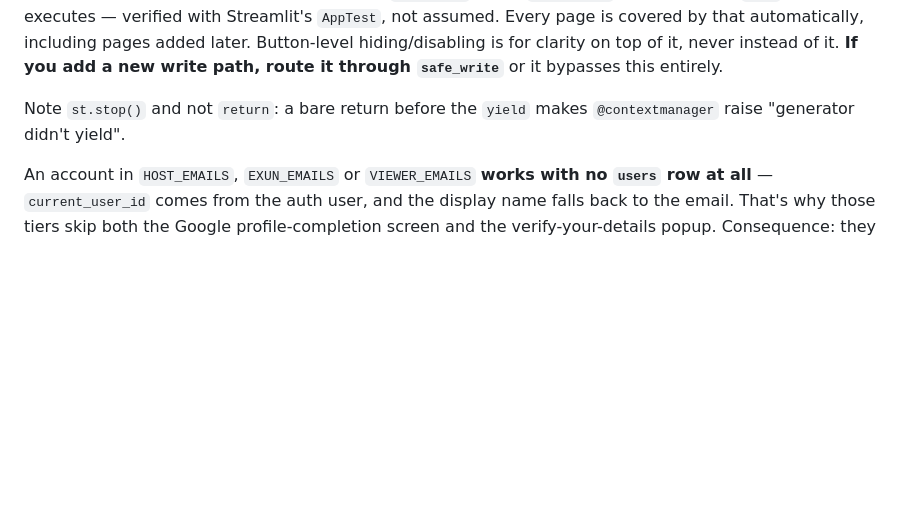
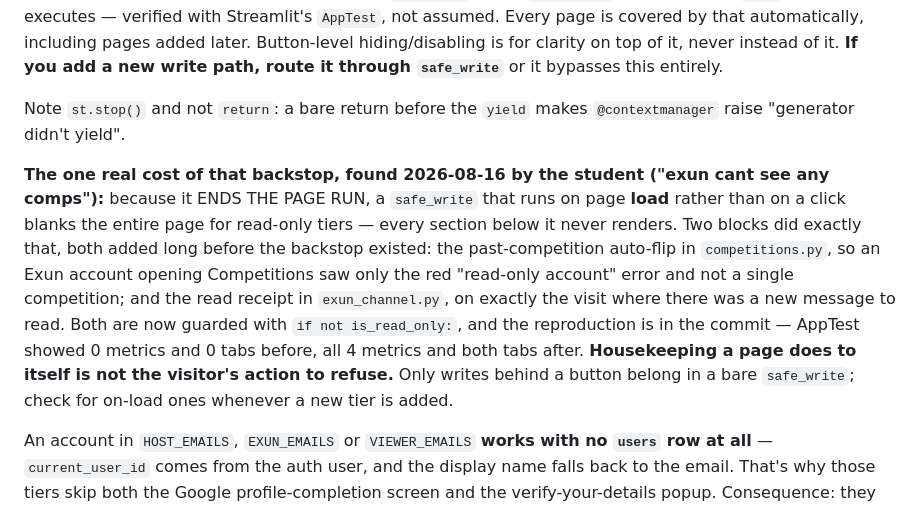
Before and after one commit to roboknights-afk/roboknights-inventory, a Markdown page: CLAUDE.md, the part around the change. GitHub-like rendering; blank space fills up the shorter version.

Commit message:
Record the on-load safe_write trap in CLAUDE.md
Co-Authored-By: Claude Opus 5 <noreply@anthropic.com>

```diff
--- a/CLAUDE.md
+++ b/CLAUDE.md
@@ -1442,6 +1442,21 @@ through `safe_write`** or it bypasses this entirely.
 Note `st.stop()` and not `return`: a bare return before the `yield` makes
 `@contextmanager` raise "generator didn't yield".
 
+**The one real cost of that backstop, found 2026-08-16 by the student
+("exun cant see any comps"):** because it ENDS THE PAGE RUN, a
+`safe_write` that runs on page **load** rather than on a click blanks the
+entire page for read-only tiers — every section below it never renders.
+Two blocks did exactly that, both added long before the backstop existed:
+the past-competition auto-flip in `competitions.py`, so an Exun account
+opening Competitions saw only the red "read-only account" error and not a
+single competition; and the read receipt in `exun_channel.py`, on exactly
+the visit where there was a new message to read. Both are now guarded with
+`if not is_read_only:`, and the reproduction is in the commit — AppTest
+showed 0 metrics and 0 tabs before, all 4 metrics and both tabs after.
+**Housekeeping a page does to itself is not the visitor's action to
+refuse.** Only writes behind a button belong in a bare `safe_write`; check
+for on-load ones whenever a new tier is added.
+
 An account in `HOST_EMAILS`, `EXUN_EMAILS` or `VIEWER_EMAILS` **works with
 no `users` row at all** — `current_user_id` comes from the auth user, and
 the display name falls back to the email. That's why those tiers skip both
```
